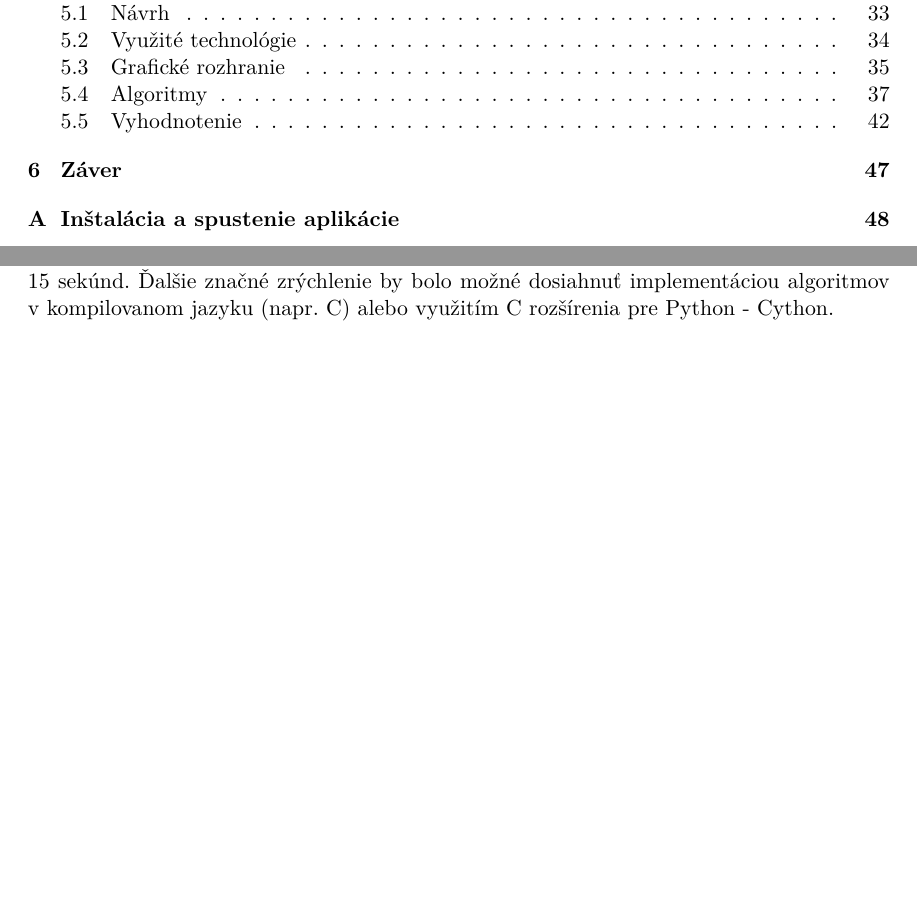
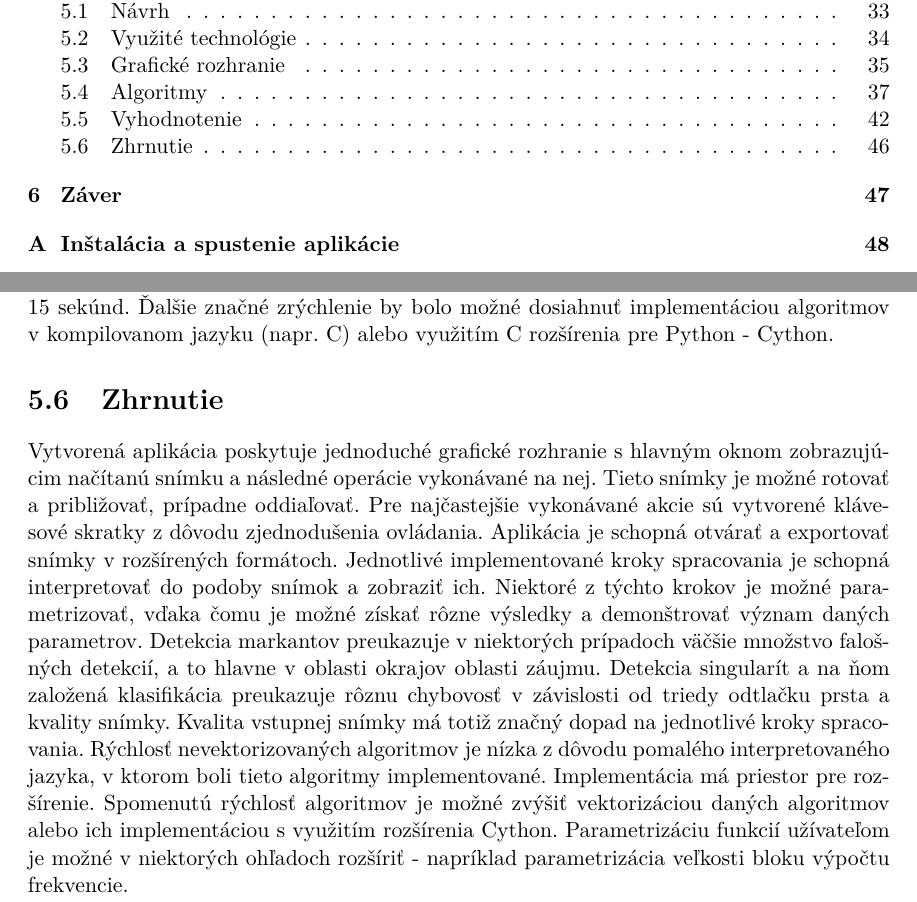
Before and after one commit to pemeth/wsq_editor, a LaTeX thesis (doc/xnemet04.tex, which reads doc/projekt-01-kapitoly-chapters.tex): two parts of pages 5 and 50 of 56, joined at a grey line, cut so that both start at the same text, the shorter picture padded with empty space. Compiled offline with pdfLaTeX.

Commit message:
Add section Zhrnutie

```diff
--- a/doc/projekt-01-kapitoly-chapters.tex
+++ b/doc/projekt-01-kapitoly-chapters.tex
@@ -1581,6 +1581,20 @@
   %TODO dalsia subsekcia pre navrhy pre vylepsenia (napr. spojenie vizualizacie markantov do jedneho menu, namiesto do dvoch pre oba typy markantov)
   %LEFT-OFF-HERE
 
+  \section{Zhrnutie}
+  Vytvorená aplikácia poskytuje jednoduché grafické rozhranie s hlavným oknom zobrazujúcim načítanú snímku a následné operácie vykonávané na nej.
+  Tieto snímky je možné rotovať a približovať, prípadne oddiaľovať. Pre najčastejšie vykonávané akcie sú vytvorené klávesové skratky z dôvodu zjednodušenia
+  ovládania.
+  Aplikácia je schopná otvárať a exportovať snímky v rozšírených formátoch. Jednotlivé implementované kroky spracovania je schopná interpretovať
+  do podoby snímok a zobraziť ich. Niektoré z týchto krokov je možné parametrizovať, vďaka čomu je možné získať rôzne výsledky a demonštrovať význam daných
+  parametrov. Detekcia markantov preukazuje v niektorých prípadoch väčšie množstvo falošných detekcií, a to hlavne v oblasti okrajov oblasti záujmu.
+  Detekcia singularít a na ňom založená klasifikácia preukazuje rôznu chybovosť v závislosti od triedy odtlačku prsta a kvality snímky. Kvalita vstupnej
+  snímky má totiž značný dopad na jednotlivé kroky spracovania.
+  Rýchlosť nevektorizovaných algoritmov je nízka z dôvodu pomalého interpretovaného jazyka, v ktorom boli tieto algoritmy implementované.
+  Implementácia má priestor pre rozšírenie. Spomenutú rýchlosť algoritmov je možné zvýšiť vektorizáciou daných algoritmov alebo ich implementáciou
+  s využitím rozšírenia Cython. Parametrizáciu funkcií užívateľom je možné v niektorých ohľadoch rozšíriť - napríklad parametrizácia veľkosti bloku výpočtu
+  frekvencie.
+
   \chapter{Záver}
   Táto práca bola zameraná na oboznámenie sa s odtlačkami prstov, rôznymi metódami ich snímania a krokmi ich spracovania a analýzy. Druhá kapitola poskytuje
   prehľad anatómie kože so zameraním na kožu na dlaniach a chodidlách, kde sa nachádzajú papilárne línie tvoriace odtlačky prstov. Ďalej sa venuje rôznym
```
